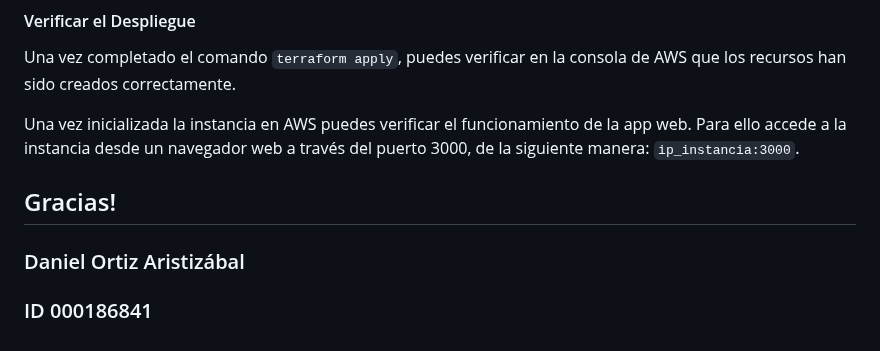
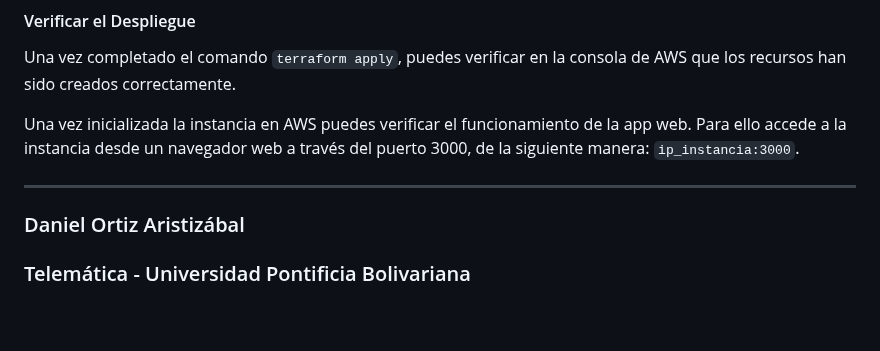
Before and after one commit to dano796/virtual-piano-iac-deployment, a Markdown page: README.md, the part around the change. Rendered like a GitHub page; blank space fills up the shorter version.

```diff
--- a/README.md
+++ b/README.md
@@ -98,7 +98,7 @@ Una vez inicializada la instancia en AWS puedes verificar el funcionamiento de l
 desde un navegador web a través del puerto 3000, de la siguiente manera:
 `ip_instancia:3000`.
 
-## Gracias!
+---
 
 ### Daniel Ortiz Aristizábal
-### ID 000186841
+### Telemática - Universidad Pontificia Bolivariana
```
